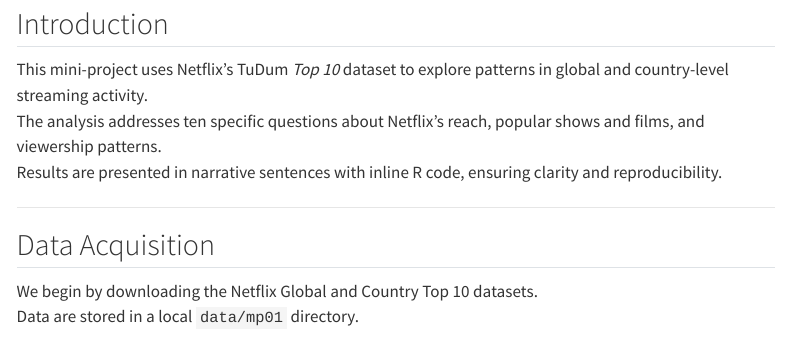
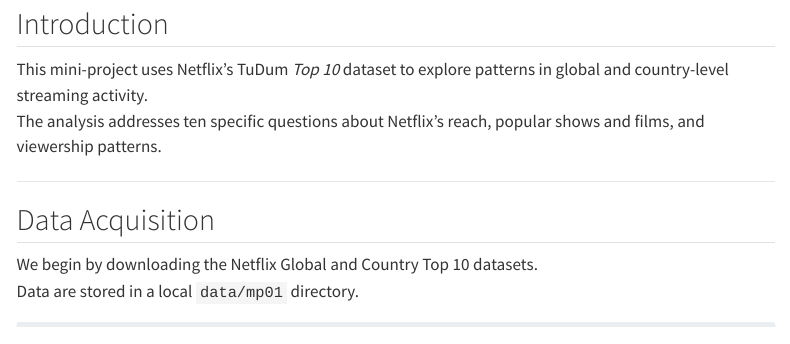
Before and after one commit to Wanderloost/STA9750-2025-FALL, a Quarto document (mp01.qmd): the page in a window 1100 px wide, from 110 px down. Rendered offline with R 4.5, knitr and Pandoc in place of Quarto, with nearby package versions; some code elsewhere in the file could not run offline; menus at the side of the page are left out; long lines of code are wrapped.

Commit message:
Final full update for mp01

```diff
--- a/mp01.qmd
+++ b/mp01.qmd
@@ -15,7 +15,6 @@
 
 This mini-project uses Netflix’s TuDum *Top 10* dataset to explore patterns in global and country-level streaming activity.
 The analysis addresses ten specific questions about Netflix’s reach, popular shows and films, and viewership patterns.
-Results are presented in narrative sentences with inline R code, ensuring clarity and reproducibility.
 
 ---
 
```
Also changed, not shown: 5 other files.
